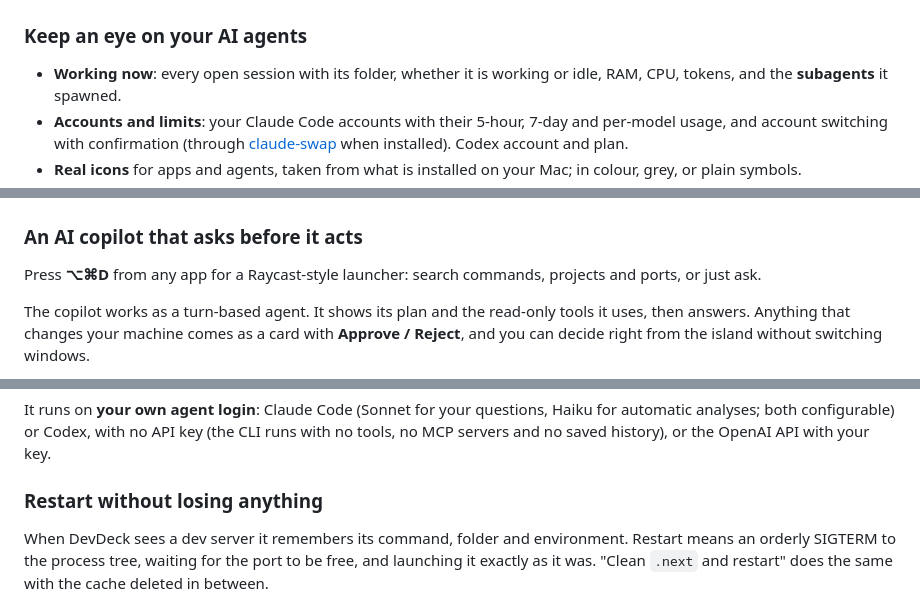
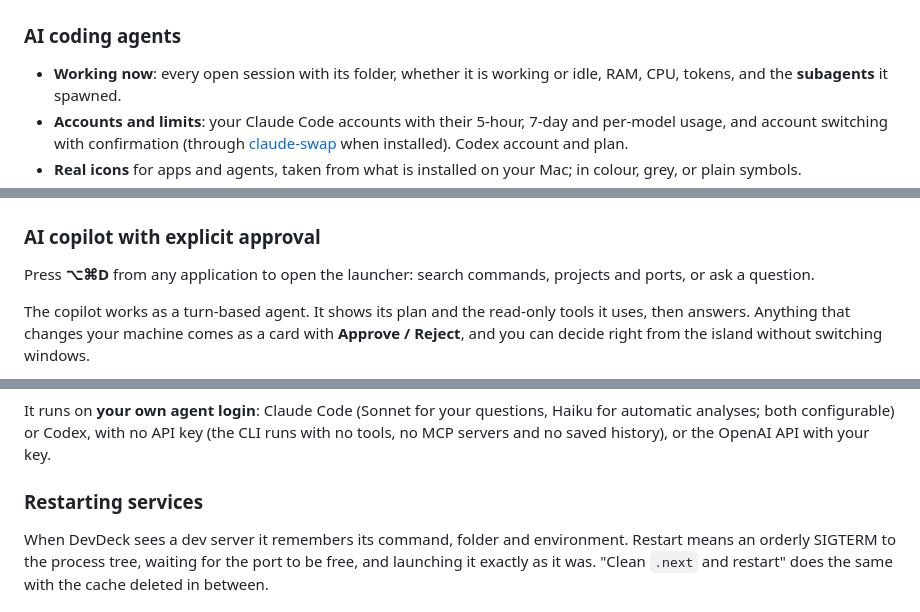
Before and after one commit to SeanLuis/devdeck, a Markdown page: README.md, 3 parts joined by grey strips. Drawn GitHub-style.

```diff
--- a/README.md
+++ b/README.md
@@ -47,6 +50,6 @@ DevDeck does. It is built for the way developers work now: several dev servers,
 <img src="docs/screenshots/projects.png" alt="Projects" width="900">
 
-### Keep an eye on your AI agents
+### AI coding agents
 
 - **Working now**: every open session with its folder, whether it is working or idle, RAM, CPU, tokens, and the **subagents** it spawned.
 - **Accounts and limits**: your Claude Code accounts with their 5-hour, 7-day and per-model usage, and account switching with confirmation (through [claude-swap](https://github.com/realiti4/claude-swap) when installed). Codex account and plan.
@@ -86,9 +89,9 @@ Games are detected by app category, by store folder (Steam, Epic, GOG…) or fro
 
 <img src="docs/screenshots/game-mode.png" alt="Game mode" width="900">
 
-### An AI copilot that asks before it acts
+### AI copilot with explicit approval
 
-Press **⌥⌘D** from any app for a Raycast-style launcher: search commands, projects and ports, or just ask.
+Press **⌥⌘D** from any application to open the launcher: search commands, projects and ports, or ask a question.
 
 The copilot works as a turn-based agent. It shows its plan and the read-only tools it uses, then answers. Anything that changes your machine comes as a card with **Approve / Reject**, and you can decide right from the island without switching windows.
 
@@ -110,7 +113,7 @@ The copilot works as a turn-based agent. It shows its plan and the read-only too
 
 It runs on **your own agent login**: Claude Code (Sonnet for your questions, Haiku for automatic analyses; both configurable) or Codex, with no API key (the CLI runs with no tools, no MCP servers and no saved history), or the OpenAI API with your key.
 
-### Restart without losing anything
+### Restarting services
 
 When DevDeck sees a dev server it remembers its command, folder and environment. Restart means an orderly SIGTERM to the process tree, waiting for the port to be free, and launching it exactly as it was. "Clean `.next` and restart" does the same with the cache deleted in between.
 
```
Also changed, not shown: other parts of README.md (+10 -7 lines), CHANGELOG.md (+6 -1 lines), README.es.md (+2 -1 lines), docs/screenshots/history.png (added), 8 other files.
